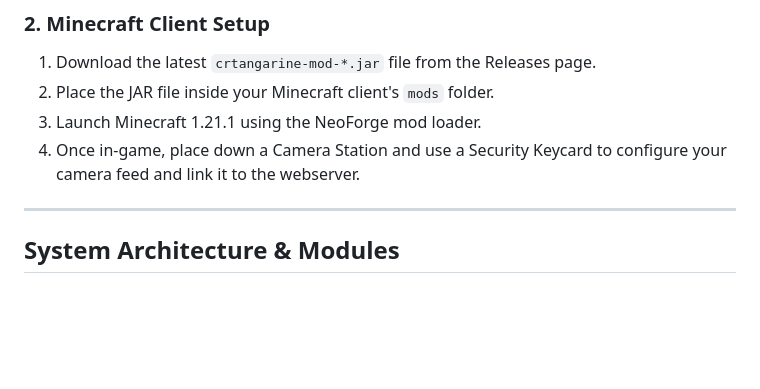
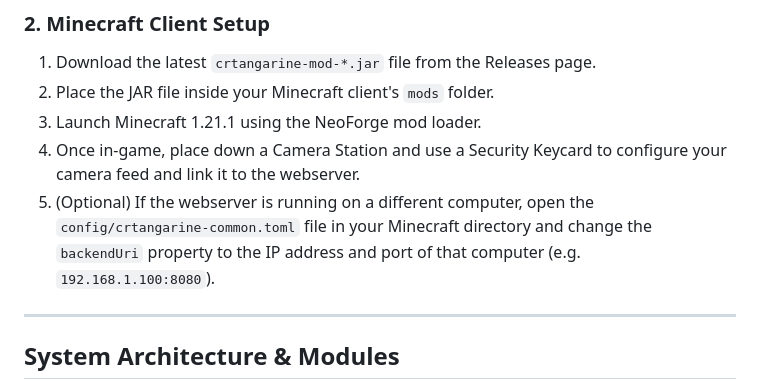
Before and after one commit to MarcosLorCar/CRT-angarine, a Markdown page: README.md, the part around the change. Drawn GitHub-style; blank space fills up the shorter version.

Commit message:
chore: add mod config details to README client setup

```diff
--- a/README.md
+++ b/README.md
@@ -30,6 +30,7 @@ The webserver runs the backend database and serves the CRT browser dashboard.
 2. Place the JAR file inside your Minecraft client's `mods` folder.
 3. Launch Minecraft 1.21.1 using the NeoForge mod loader.
 4. Once in-game, place down a Camera Station and use a Security Keycard to configure your camera feed and link it to the webserver.
+5. (Optional) If the webserver is running on a different computer, open the `config/crtangarine-common.toml` file in your Minecraft directory and change the `backendUri` property to the IP address and port of that computer (e.g. `192.168.1.100:8080`).
 
 ---
 
```
